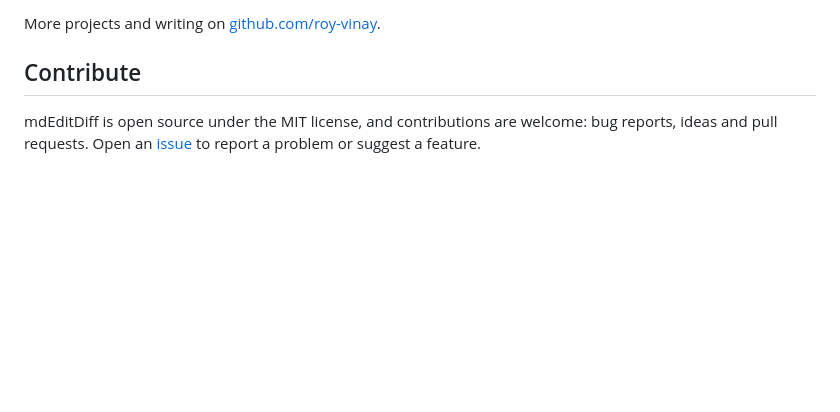
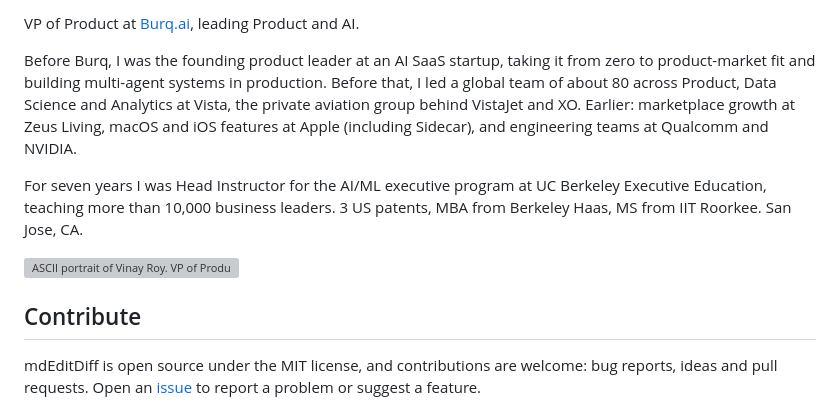
Before and after one commit to roy-vinay/mdeditdiff, a Markdown page: README.md, the part around one of its changes. Drawn GitHub-style; blank space fills up the shorter version; grey boxes are pictures that could not be loaded.

Commit message:
docs: match About section to profile README

```diff
--- a/README.md
+++ b/README.md
@@ -451,5 +451,14 @@ own name in the Mac app. Each then gets the changes since its own last look, eve
 
-More projects and writing on [github.com/roy-vinay](https://github.com/roy-vinay).
+VP of Product at [Burq.ai](https://burq.ai), leading Product and AI.
+
+Before Burq, I was the founding product leader at an AI SaaS startup, taking it from zero to product-market fit and building multi-agent systems in production. Before that, I led a global team of about 80 across Product, Data Science and Analytics at Vista, the private aviation group behind VistaJet and XO. Earlier: marketplace growth at Zeus Living, macOS and iOS features at Apple (including Sidecar), and engineering teams at Qualcomm and NVIDIA.
+
+For seven years I was Head Instructor for the AI/ML executive program at UC Berkeley Executive Education, teaching more than 10,000 business leaders. 3 US patents, MBA from Berkeley Haas, MS from IIT Roorkee. San Jose, CA.
+
+<picture>
+  <source media="(prefers-color-scheme: dark)" srcset="https://raw.githubusercontent.com/roy-vinay/roy-vinay/main/dark_mode.svg">
+  <img alt="ASCII portrait of Vinay Roy. VP of Product at Burq.ai; builds AI, agents, evals and decision systems." src="https://raw.githubusercontent.com/roy-vinay/roy-vinay/main/light_mode.svg" width="985">
+</picture>
 
 ## Contribute
 
```
Also changed, not shown: other parts of README.md (+1 -1 lines).
